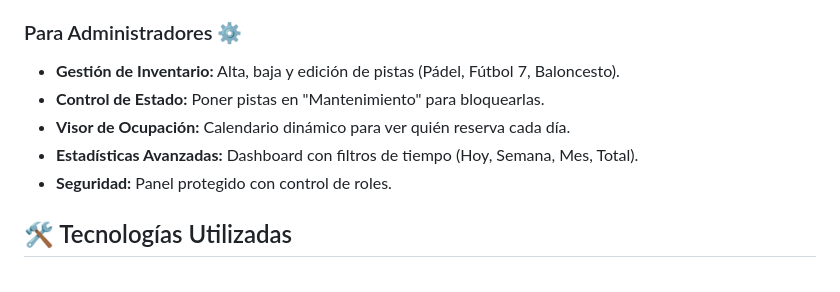
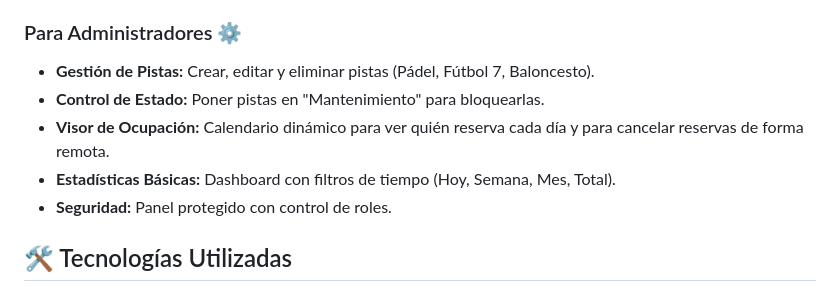
Before and after one commit to kzp8/tfg-proyecto-gestor-pistas, a Markdown page: README.md, the part around the change. Rendered like a GitHub page.

```diff
--- a/README.md
+++ b/README.md
@@ -16,10 +16,10 @@
 *   **Interfaz Responsiva:** Diseño adaptado a móviles y tablets.
 
 ### Para Administradores ⚙️
-*   **Gestión de Inventario:** Alta, baja y edición de pistas (Pádel, Fútbol 7, Baloncesto).
+*   **Gestión de Pistas:** Crear, editar y eliminar pistas (Pádel, Fútbol 7, Baloncesto).
 *   **Control de Estado:** Poner pistas en "Mantenimiento" para bloquearlas.
-*   **Visor de Ocupación:** Calendario dinámico para ver quién reserva cada día.
-*   **Estadísticas Avanzadas:** Dashboard con filtros de tiempo (Hoy, Semana, Mes, Total).
+*   **Visor de Ocupación:** Calendario dinámico para ver quién reserva cada día y para cancelar reservas de forma remota.
+*   **Estadísticas Básicas:** Dashboard con filtros de tiempo (Hoy, Semana, Mes, Total).
 *   **Seguridad:** Panel protegido con control de roles.
 
 ## 🛠️ Tecnologías Utilizadas
```
